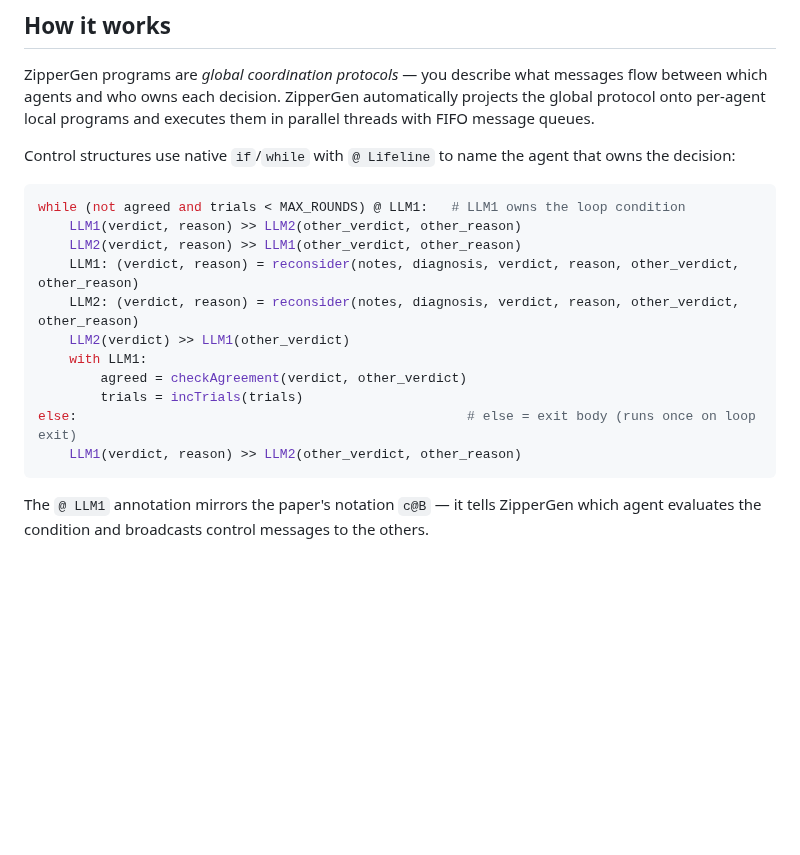
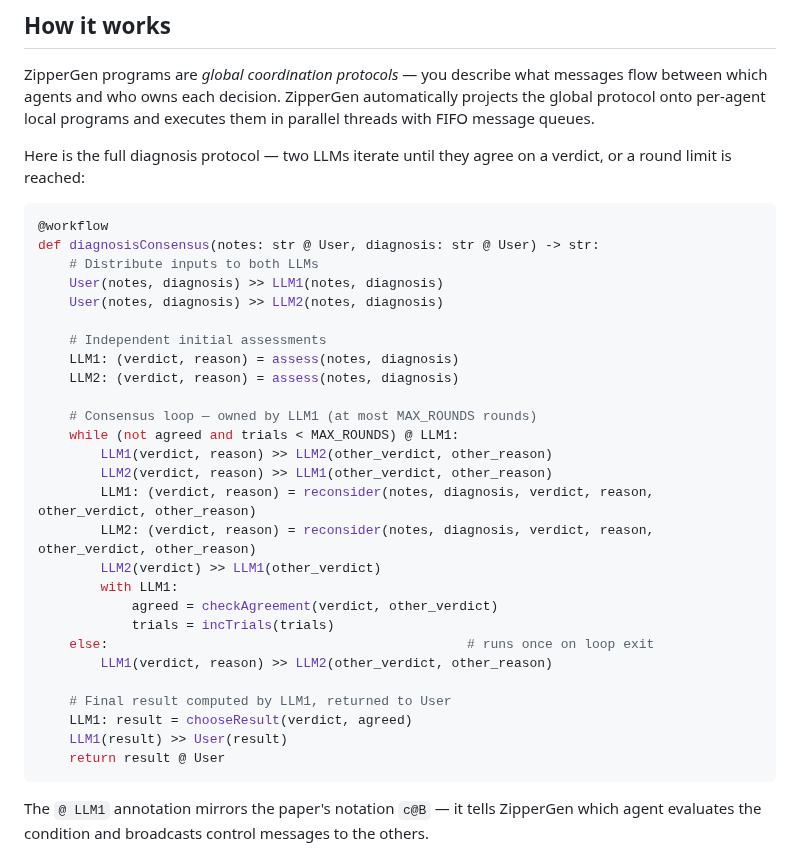
Before and after one commit to zippergen-io/zippergen, a Markdown page: README.md, the part around the change. Rendered like a GitHub page; blank space fills up the shorter version.

Commit message:
Show full diagnosisConsensus workflow in README

````diff
--- a/README.md
+++ b/README.md
@@ -75,20 +75,36 @@ Then visit **http://localhost:8765** — ZipperChat will show the agents exchang
 
 ZipperGen programs are *global coordination protocols* — you describe what messages flow between which agents and who owns each decision. ZipperGen automatically projects the global protocol onto per-agent local programs and executes them in parallel threads with FIFO message queues.
 
-Control structures use native `if`/`while` with `@ Lifeline` to name the agent that owns the decision:
+Here is the full diagnosis protocol — two LLMs iterate until they agree on a verdict, or a round limit is reached:
 
 ```python
-while (not agreed and trials < MAX_ROUNDS) @ LLM1:   # LLM1 owns the loop condition
-    LLM1(verdict, reason) >> LLM2(other_verdict, other_reason)
-    LLM2(verdict, reason) >> LLM1(other_verdict, other_reason)
-    LLM1: (verdict, reason) = reconsider(notes, diagnosis, verdict, reason, other_verdict, other_reason)
-    LLM2: (verdict, reason) = reconsider(notes, diagnosis, verdict, reason, other_verdict, other_reason)
-    LLM2(verdict) >> LLM1(other_verdict)
-    with LLM1:
-        agreed = checkAgreement(verdict, other_verdict)
-        trials = incTrials(trials)
-else:                                                  # else = exit body (runs once on loop exit)
-    LLM1(verdict, reason) >> LLM2(other_verdict, other_reason)
+@workflow
+def diagnosisConsensus(notes: str @ User, diagnosis: str @ User) -> str:
+    # Distribute inputs to both LLMs
+    User(notes, diagnosis) >> LLM1(notes, diagnosis)
+    User(notes, diagnosis) >> LLM2(notes, diagnosis)
+
+    # Independent initial assessments
+    LLM1: (verdict, reason) = assess(notes, diagnosis)
+    LLM2: (verdict, reason) = assess(notes, diagnosis)
+
+    # Consensus loop — owned by LLM1 (at most MAX_ROUNDS rounds)
+    while (not agreed and trials < MAX_ROUNDS) @ LLM1:
+        LLM1(verdict, reason) >> LLM2(other_verdict, other_reason)
+        LLM2(verdict, reason) >> LLM1(other_verdict, other_reason)
+        LLM1: (verdict, reason) = reconsider(notes, diagnosis, verdict, reason, other_verdict, other_reason)
+        LLM2: (verdict, reason) = reconsider(notes, diagnosis, verdict, reason, other_verdict, other_reason)
+        LLM2(verdict) >> LLM1(other_verdict)
+        with LLM1:
+            agreed = checkAgreement(verdict, other_verdict)
+            trials = incTrials(trials)
+    else:                                              # runs once on loop exit
+        LLM1(verdict, reason) >> LLM2(other_verdict, other_reason)
+
+    # Final result computed by LLM1, returned to User
+    LLM1: result = chooseResult(verdict, agreed)
+    LLM1(result) >> User(result)
+    return result @ User
 ```
 
 The `@ LLM1` annotation mirrors the paper's notation `c@B` — it tells ZipperGen which agent evaluates the condition and broadcasts control messages to the others.
````
